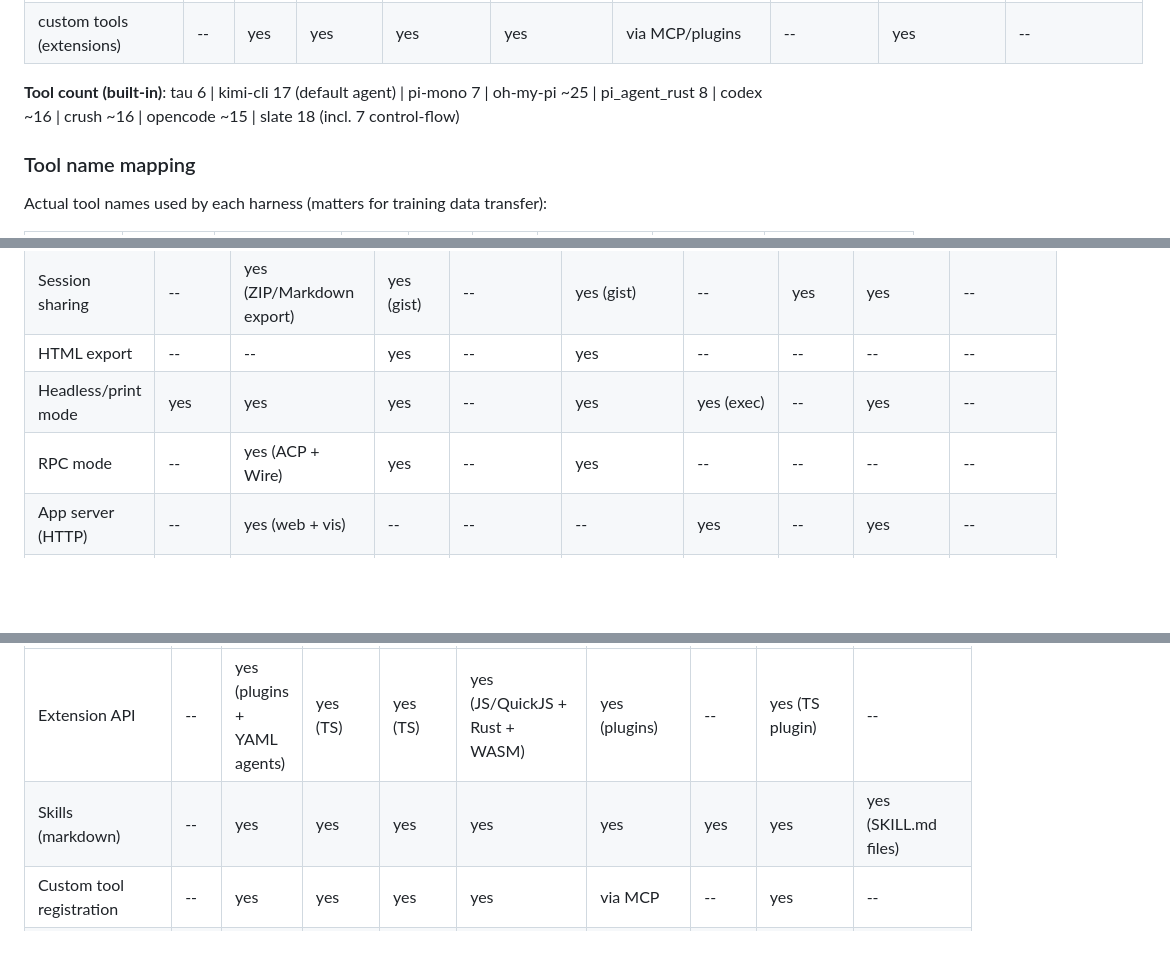
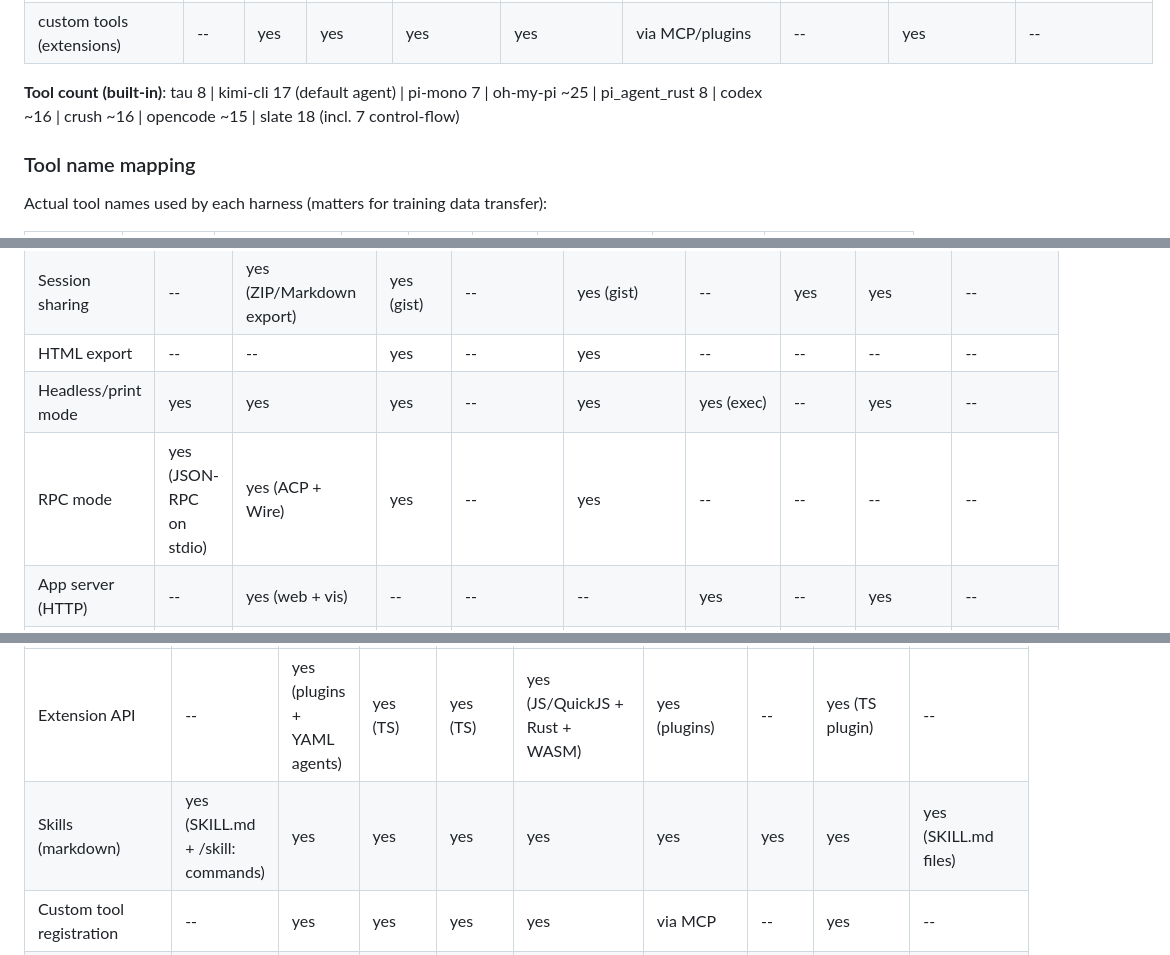
Before and after one commit to nwyin/tau, a Markdown page: docs/feature-comparison.md, 3 parts joined by grey strips. GitHub-like rendering; blank space fills up the shorter version.

```diff
--- a/docs/feature-comparison.md
+++ b/docs/feature-comparison.md
@@ -45,7 +45,7 @@ Data collected 2026-03-19 by reading each harness's source code.
 | MCP tools (dynamic) | -- | yes | -- | yes | stub | yes | yes | yes | yes (connect/use) |
 | custom tools (extensions) | -- | yes | yes | yes | yes | via MCP/plugins | -- | yes | -- |
 
-**Tool count (built-in)**: tau 6 | kimi-cli 17 (default agent) | pi-mono 7 | oh-my-pi ~25 | pi_agent_rust 8 | codex ~16 | crush ~16 | opencode ~15 | slate 18 (incl. 7 control-flow)
+**Tool count (built-in)**: tau 8 | kimi-cli 17 (default agent) | pi-mono 7 | oh-my-pi ~25 | pi_agent_rust 8 | codex ~16 | crush ~16 | opencode ~15 | slate 18 (incl. 7 control-flow)
 
 ### Tool name mapping
 
@@ -190,7 +190,7 @@ subtasks, communicating results) belongs in the orchestrator.
 | Session sharing | -- | yes (ZIP/Markdown export) | yes (gist) | -- | yes (gist) | -- | yes | yes | -- |
 | HTML export | -- | -- | yes | -- | yes | -- | -- | -- | -- |
 | Headless/print mode | yes | yes | yes | -- | yes | yes (exec) | -- | yes | -- |
-| RPC mode | -- | yes (ACP + Wire) | yes | -- | yes | -- | -- | -- | -- |
+| RPC mode | yes (JSON-RPC on stdio) | yes (ACP + Wire) | yes | -- | yes | -- | -- | -- | -- |
 | App server (HTTP) | -- | yes (web + vis) | -- | -- | -- | yes | -- | yes | -- |
 | Stats (--stats) | yes | -- | yes | -- | yes | yes | yes | yes | yes (token/cost tracking) |
 | Session undo/revert | -- | -- | -- | yes (checkpoint) | -- | yes (ghost snapshot) | -- | yes (git snapshot) | -- |
@@ -222,7 +222,7 @@ subtasks, communicating results) belongs in the orchestrator.
 | Feature | tau | kimi-cli | pi-mono | oh-my-pi | pi_agent_rust | codex | crush | opencode | slate |
 |---------|-----|----------|---------|----------|---------------|-------|-------|----------|-------|
 | Extension API | -- | yes (plugins + YAML agents) | yes (TS) | yes (TS) | yes (JS/QuickJS + Rust + WASM) | yes (plugins) | -- | yes (TS plugin) | -- |
-| Skills (markdown) | -- | yes | yes | yes | yes | yes | yes | yes | yes (SKILL.md files) |
+| Skills (markdown) | yes (SKILL.md + /skill: commands) | yes | yes | yes | yes | yes | yes | yes | yes (SKILL.md files) |
 | Custom tool registration | -- | yes | yes | yes | yes | via MCP | -- | yes | -- |
 | Package manager (install/remove) | -- | -- | yes | yes | yes | -- | -- | -- | -- |
 | Hook system | -- | -- | yes (30+ events) | yes (20+ events) | -- | yes (5 lifecycle hooks) | -- | yes (plugin hooks) | yes (PostToolUse hooks) |
```
Also changed, not shown: other parts of docs/feature-comparison.md (+5 -5 lines).
